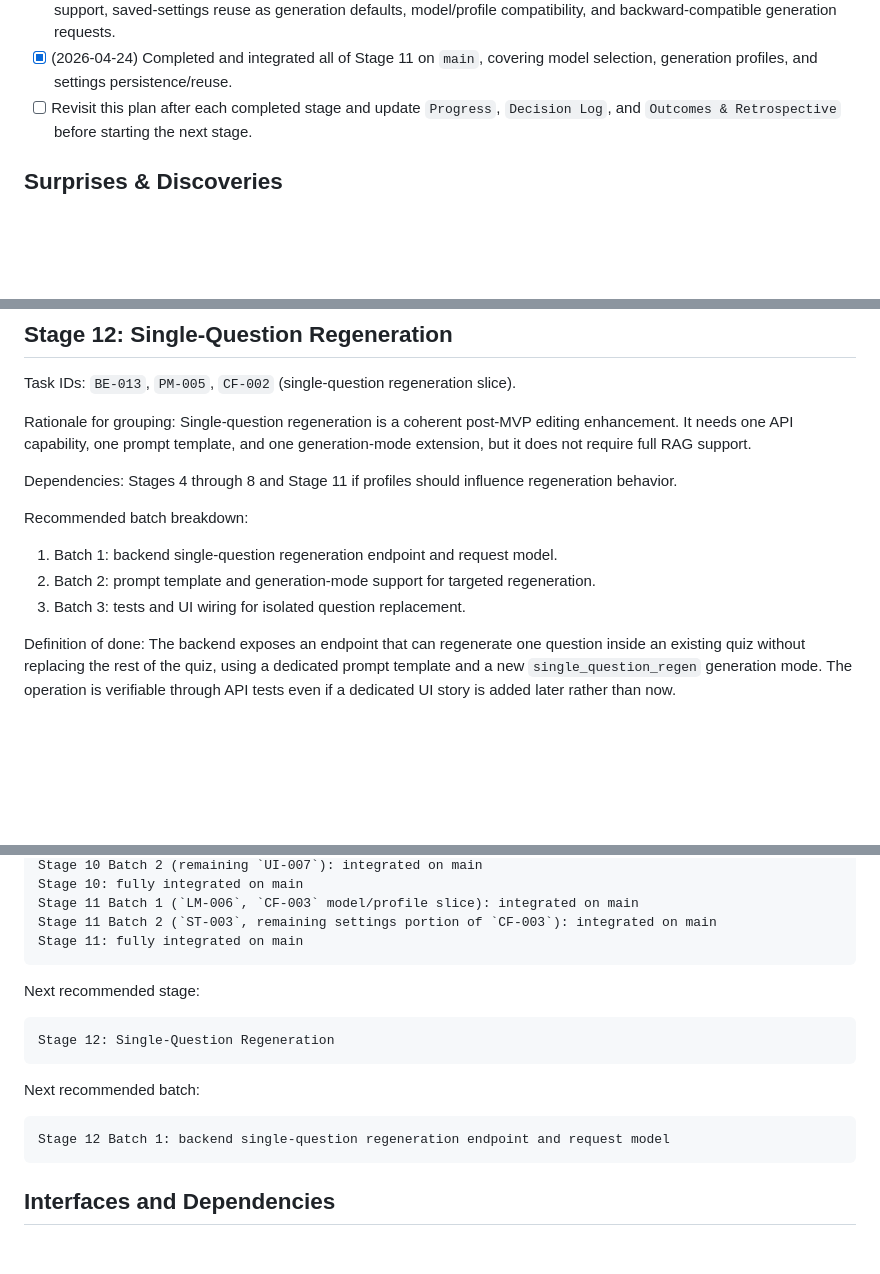
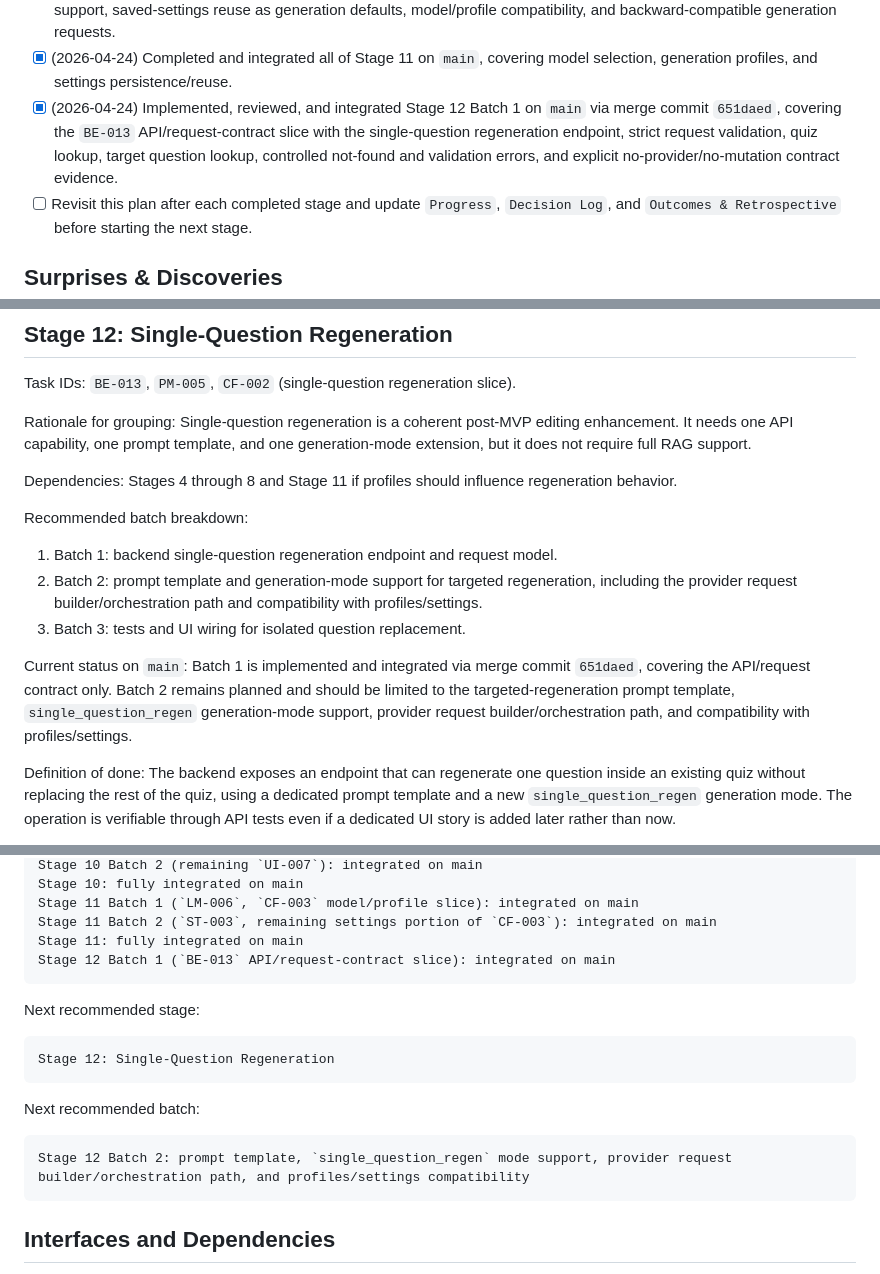
Before and after one commit to bk-ru/quizcraft, a Markdown page: docs/execplans/2026-04-17-staged-mvp-delivery.md, 3 parts joined by grey strips. Rendered like a GitHub page; blank space fills up the shorter version.

Commit message:
docs(execplan): sync stage 12 batch 1 integration

```diff
--- a/docs/execplans/2026-04-17-staged-mvp-delivery.md
+++ b/docs/execplans/2026-04-17-staged-mvp-delivery.md
@@ -46,6 +46,7 @@ This plan does not implement code by itself. It organizes the remaining backlog
 - [x] (2026-04-24) Implemented, reviewed, and integrated Stage 11 Batch 1 on `main` via merge commit `e212758`, covering `LM-006` and the `CF-003` model/profile slice with model whitelist configuration, request-time model validation, named generation profile resolution, default profile behavior, and backward-compatible generation requests.
 - [x] (2026-04-24) Implemented, reviewed, and integrated Stage 11 Batch 2 on `main` via merge commit `10c00e0`, covering `ST-003` and the remaining settings portion of `CF-003` with local generation settings persistence, minimal settings API support, saved-settings reuse as generation defaults, model/profile compatibility, and backward-compatible generation requests.
 - [x] (2026-04-24) Completed and integrated all of Stage 11 on `main`, covering model selection, generation profiles, and settings persistence/reuse.
+- [x] (2026-04-24) Implemented, reviewed, and integrated Stage 12 Batch 1 on `main` via merge commit `651daed`, covering the `BE-013` API/request-contract slice with the single-question regeneration endpoint, strict request validation, quiz lookup, target question lookup, controlled not-found and validation errors, and explicit no-provider/no-mutation contract evidence.
 - [ ] Revisit this plan after each completed stage and update `Progress`, `Decision Log`, and `Outcomes & Retrospective` before starting the next stage.
 
 ## Surprises & Discoveries
@@ -488,8 +489,10 @@ Dependencies: Stages 4 through 8 and Stage 11 if profiles should influence regen
 
 Recommended batch breakdown:
 1. Batch 1: backend single-question regeneration endpoint and request model.
-2. Batch 2: prompt template and generation-mode support for targeted regeneration.
+2. Batch 2: prompt template and generation-mode support for targeted regeneration, including the provider request builder/orchestration path and compatibility with profiles/settings.
 3. Batch 3: tests and UI wiring for isolated question replacement.
+
+Current status on `main`: Batch 1 is implemented and integrated via merge commit `651daed`, covering the API/request contract only. Batch 2 remains planned and should be limited to the targeted-regeneration prompt template, `single_question_regen` generation-mode support, provider request builder/orchestration path, and compatibility with profiles/settings.
 
 Definition of done: The backend exposes an endpoint that can regenerate one question inside an existing quiz without replacing the rest of the quiz, using a dedicated prompt template and a new `single_question_regen` generation mode. The operation is verifiable through API tests even if a dedicated UI story is added later rather than now.
 
@@ -657,6 +660,7 @@ Current backlog completion status:
     Stage 11 Batch 1 (`LM-006`, `CF-003` model/profile slice): integrated on main
     Stage 11 Batch 2 (`ST-003`, remaining settings portion of `CF-003`): integrated on main
     Stage 11: fully integrated on main
+    Stage 12 Batch 1 (`BE-013` API/request-contract slice): integrated on main
 
 Next recommended stage:
 
@@ -664,7 +668,7 @@ Next recommended stage:
 
 Next recommended batch:
 
-    Stage 12 Batch 1: backend single-question regeneration endpoint and request model
+    Stage 12 Batch 2: prompt template, `single_question_regen` mode support, provider request builder/orchestration path, and profiles/settings compatibility
 
 ## Interfaces and Dependencies
 
```
